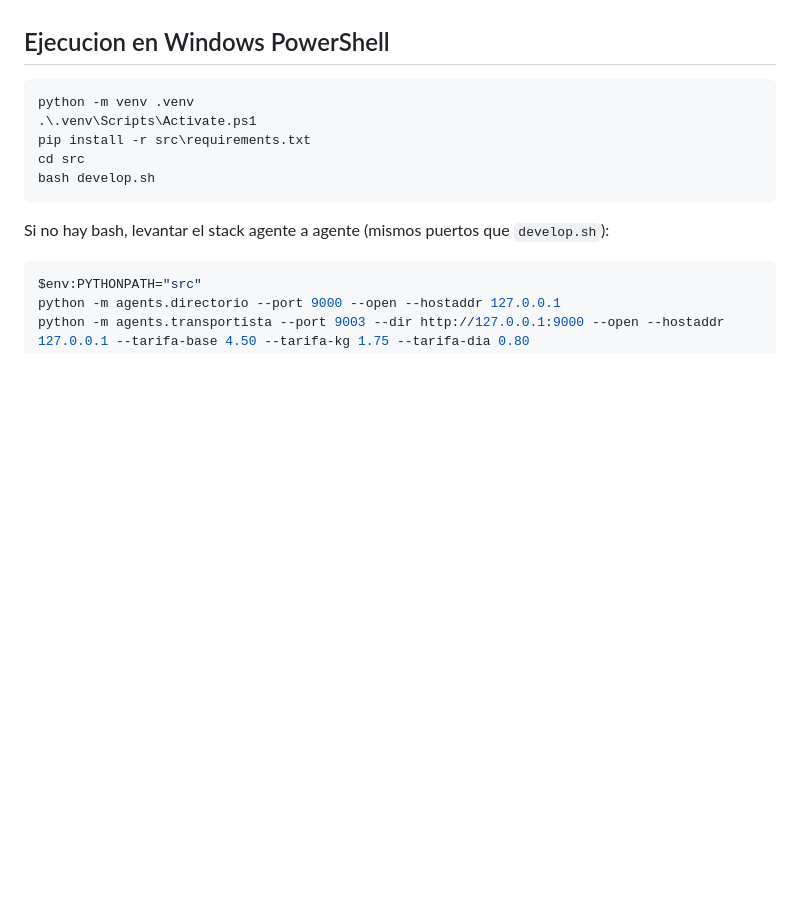
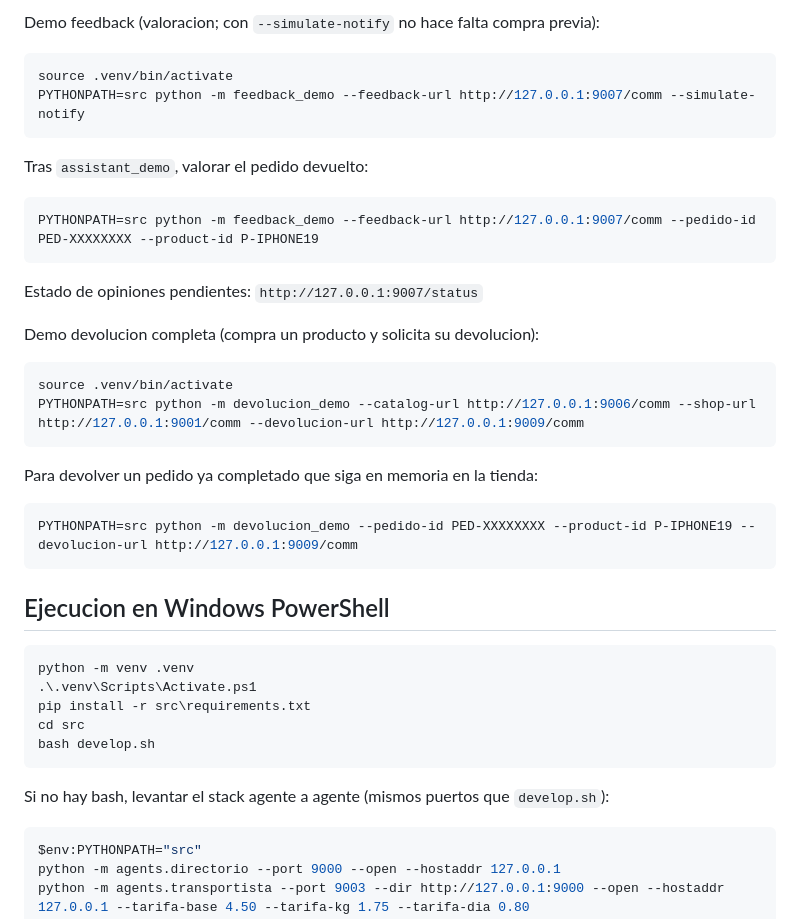
Before and after one commit to ishaaakkk/Sistema-Multiagente-de-Comercio-Electronico, a Markdown page: README.md, the part around one of its changes. GitHub-like rendering; blank space fills up the shorter version.

````diff
--- a/README.md
+++ b/README.md
@@ -184,3 +303,30 @@ Agentes soportados por `distributed.sh`:
+Demo feedback (valoracion; con `--simulate-notify` no hace falta compra previa):
+
+```bash
+source .venv/bin/activate
+PYTHONPATH=src python -m feedback_demo --feedback-url http://127.0.0.1:9007/comm --simulate-notify
+```
+
+Tras `assistant_demo`, valorar el pedido devuelto:
+
+```bash
+PYTHONPATH=src python -m feedback_demo --feedback-url http://127.0.0.1:9007/comm --pedido-id PED-XXXXXXXX --product-id P-IPHONE19
+```
+
+Estado de opiniones pendientes: `http://127.0.0.1:9007/status`
+
+Demo devolucion completa (compra un producto y solicita su devolucion):
+
+```bash
+source .venv/bin/activate
+PYTHONPATH=src python -m devolucion_demo --catalog-url http://127.0.0.1:9006/comm --shop-url http://127.0.0.1:9001/comm --devolucion-url http://127.0.0.1:9009/comm
+```
+
+Para devolver un pedido ya completado que siga en memoria en la tienda:
+
+```bash
+PYTHONPATH=src python -m devolucion_demo --pedido-id PED-XXXXXXXX --product-id P-IPHONE19 --devolucion-url http://127.0.0.1:9009/comm
+```
 
 ## Ejecucion en Windows PowerShell
 
````
Also changed, not shown: other parts of README.md (+162 -43 lines).
